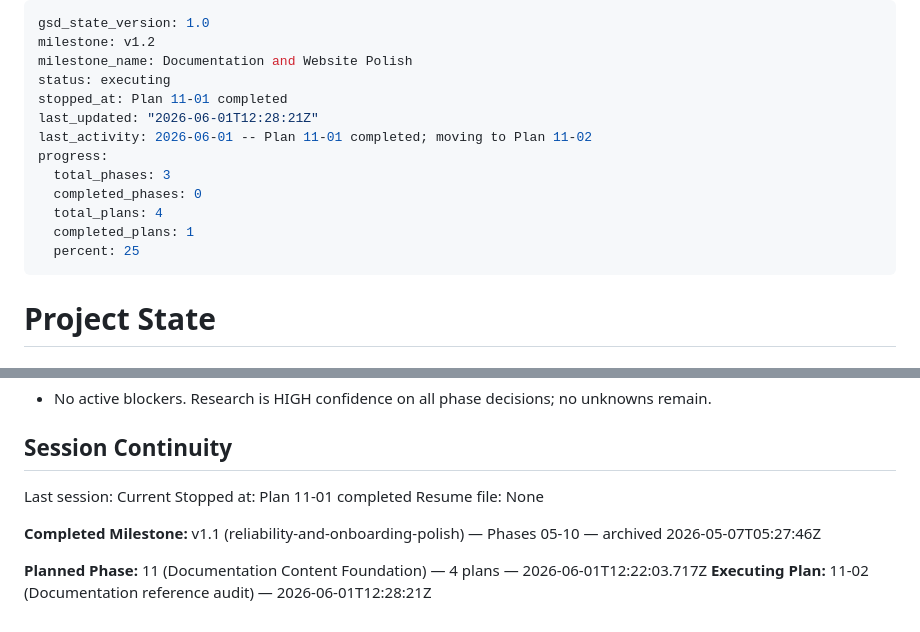
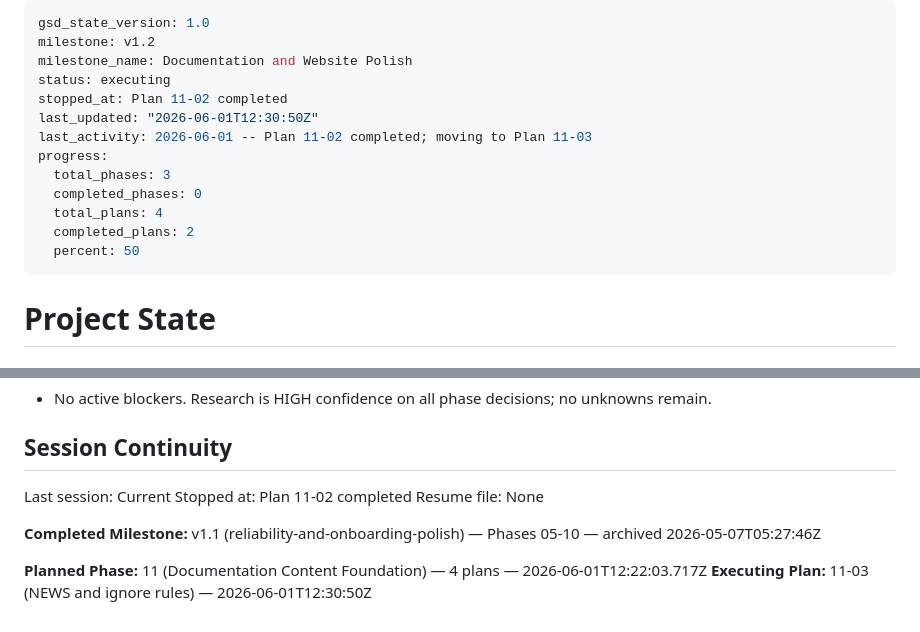
Before and after one commit to DavidZenz/typstR, a Markdown page: .planning/STATE.md, 2 parts joined by grey strips. Rendered like a GitHub page.

Commit message:
docs(11-02): record execution summary

```diff
--- a/.planning/STATE.md
+++ b/.planning/STATE.md
@@ -3,15 +3,15 @@ gsd_state_version: 1.0
 milestone: v1.2
 milestone_name: Documentation and Website Polish
 status: executing
-stopped_at: Plan 11-01 completed
-last_updated: "2026-06-01T12:28:21Z"
-last_activity: 2026-06-01 -- Plan 11-01 completed; moving to Plan 11-02
+stopped_at: Plan 11-02 completed
+last_updated: "2026-06-01T12:30:50Z"
+last_activity: 2026-06-01 -- Plan 11-02 completed; moving to Plan 11-03
 progress:
   total_phases: 3
   completed_phases: 0
   total_plans: 4
-  completed_plans: 1
-  percent: 25
+  completed_plans: 2
+  percent: 50
 ---
 
 # Project State
@@ -105,10 +105,10 @@ Recent decisions affecting current work:
 ## Session Continuity
 
 Last session: Current
-Stopped at: Plan 11-01 completed
+Stopped at: Plan 11-02 completed
 Resume file: None
 
 **Completed Milestone:** v1.1 (reliability-and-onboarding-polish) — Phases 05-10 — archived 2026-05-07T05:27:46Z
 
 **Planned Phase:** 11 (Documentation Content Foundation) — 4 plans — 2026-06-01T12:22:03.717Z
-**Executing Plan:** 11-02 (Documentation reference audit) — 2026-06-01T12:28:21Z
+**Executing Plan:** 11-03 (NEWS and ignore rules) — 2026-06-01T12:30:50Z
```
Also changed, not shown: other parts of .planning/STATE.md (+3 -3 lines), .planning/ROADMAP.md (+1 -1 lines), 1 other file.
